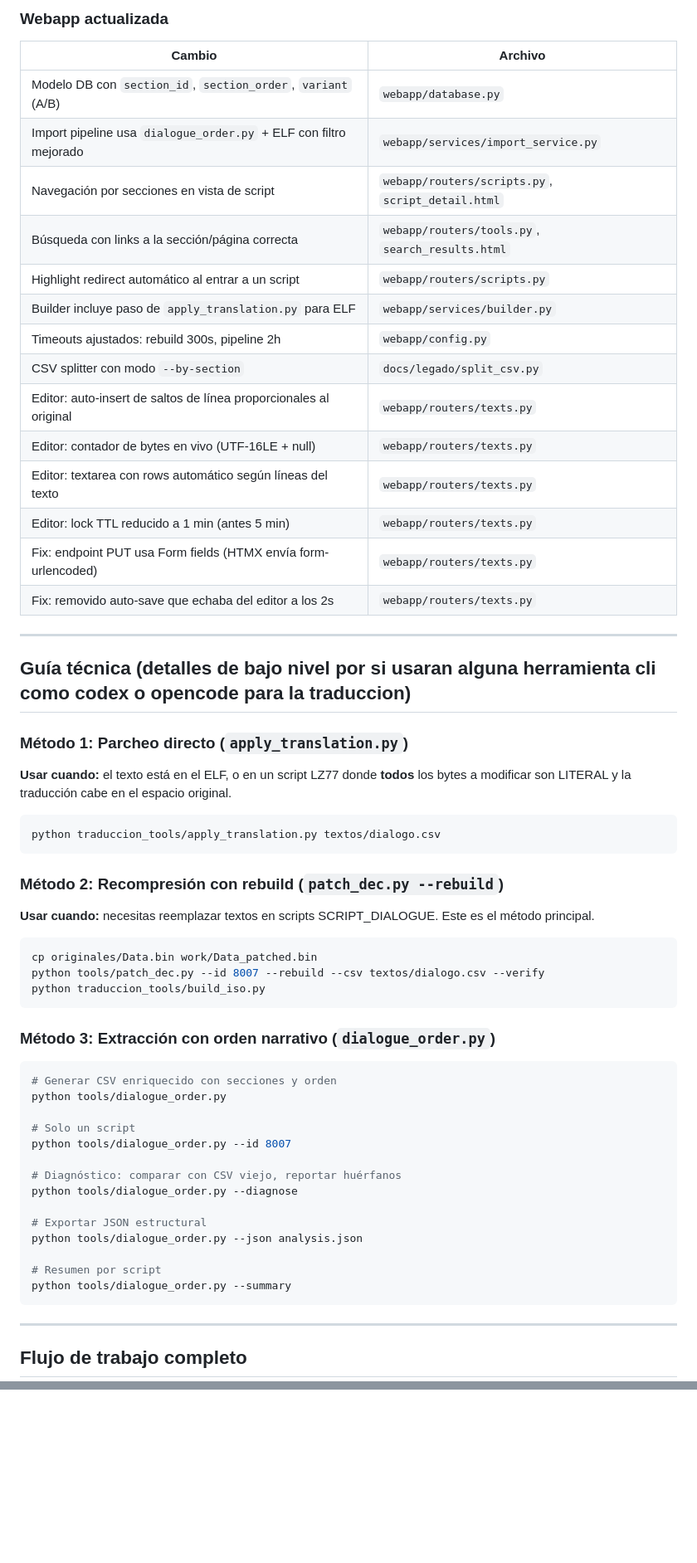
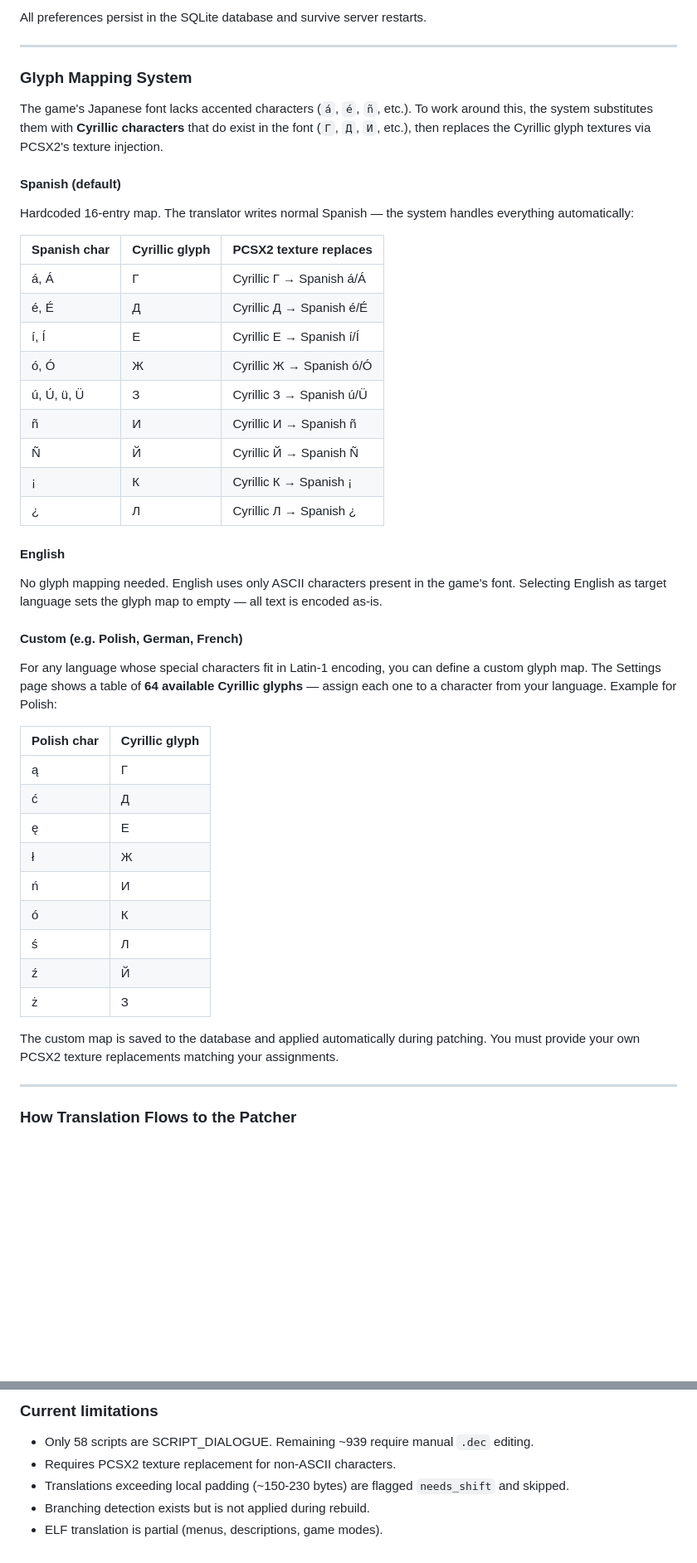
Before and after one commit to Saya-ya/StrawTraduccion, a Markdown page: README.md, 2 parts joined by grey strips. Shown at 83% size. GitHub-like rendering; blank space fills up the shorter version.

Commit message:
Add new instructions in the readme

````diff
--- a/README.md
+++ b/README.md
@@ -125,64 +42,50 @@ Copia `Replacement/adcbf16a55dddc9c-aafc910d2a31cd93-00002214.png` a la carpeta
-### Webapp actualizada
-
-| Cambio | Archivo |
-|---|---|
-| Modelo DB con `section_id`, `section_order`, `variant` (A/B) | `webapp/database.py` |
-| Import pipeline usa `dialogue_order.py` + ELF con filtro mejorado | `webapp/services/import_service.py` |
-| Navegación por secciones en vista de script | `webapp/routers/scripts.py`, `script_detail.html` |
-| Búsqueda con links a la sección/página correcta | `webapp/routers/tools.py`, `search_results.html` |
-| Highlight redirect automático al entrar a un script | `webapp/routers/scripts.py` |
-| Builder incluye paso de `apply_translation.py` para ELF | `webapp/services/builder.py` |
-| Timeouts ajustados: rebuild 300s, pipeline 2h | `webapp/config.py` |
-| CSV splitter con modo `--by-section` | `docs/legado/split_csv.py` |
-| Editor: auto-insert de saltos de línea proporcionales al original | `webapp/routers/texts.py` |
-| Editor: contador de bytes en vivo (UTF-16LE + null) | `webapp/routers/texts.py` |
-| Editor: textarea con rows automático según líneas del texto | `webapp/routers/texts.py` |
-| Editor: lock TTL reducido a 1 min (antes 5 min) | `webapp/routers/texts.py` |
-| Fix: endpoint PUT usa Form fields (HTMX envía form-urlencoded) | `webapp/routers/texts.py` |
-| Fix: removido auto-save que echaba del editor a los 2s | `webapp/routers/texts.py` |
+All preferences persist in the SQLite database and survive server restarts.
 
 ---
 
-## Guía técnica (detalles de bajo nivel por si usaran alguna herramienta cli como codex o opencode para la traduccion)
+### Glyph Mapping System
 
-### Método 1: Parcheo directo (`apply_translation.py`)
+The game's Japanese font lacks accented characters (`á`, `é`, `ñ`, etc.). To work around this, the system substitutes them with **Cyrillic characters** that do exist in the font (`Г`, `Д`, `И`, etc.), then replaces the Cyrillic glyph textures via PCSX2's texture injection.
 
-**Usar cuando:** el texto está en el ELF, o en un script LZ77 donde **todos** los bytes a modificar son LITERAL y la traducción cabe en el espacio original.
+#### Spanish (default)
 
-```bash
-python traduccion_tools/apply_translation.py textos/dialogo.csv
-```
+Hardcoded 16-entry map. The translator writes normal Spanish — the system handles everything automatically:
 
-### Método 2: Recompresión con rebuild (`patch_dec.py --rebuild`)
+| Spanish char | Cyrillic glyph | PCSX2 texture replaces |
+|---|---|---|
+| á, Á | Г | Cyrillic Г → Spanish á/Á |
+| é, É | Д | Cyrillic Д → Spanish é/É |
+| í, Í | Е | Cyrillic Е → Spanish í/Í |
+| ó, Ó | Ж | Cyrillic Ж → Spanish ó/Ó |
+| ú, Ú, ü, Ü | З | Cyrillic З → Spanish ú/Ü |
+| ñ | И | Cyrillic И → Spanish ñ |
+| Ñ | Й | Cyrillic Й → Spanish Ñ |
+| ¡ | К | Cyrillic К → Spanish ¡ |
+| ¿ | Л | Cyrillic Л → Spanish ¿ |
 
-**Usar cuando:** necesitas reemplazar textos en scripts SCRIPT_DIALOGUE. Este es el método principal.
+#### English
 
-```bash
-cp originales/Data.bin work/Data_patched.bin
-python tools/patch_dec.py --id 8007 --rebuild --csv textos/dialogo.csv --verify
-python traduccion_tools/build_iso.py
-```
+No glyph mapping needed. English uses only ASCII characters present in the game's font. Selecting English as target language sets the glyph map to empty — all text is encoded as-is.
 
-### Método 3: Extracción con orden narrativo (`dialogue_order.py`)
+#### Custom (e.g. Polish, German, French)
 
-```bash
-# Generar CSV enriquecido con secciones y orden
-python tools/dialogue_order.py
+For any language whose special characters fit in Latin-1 encoding, you can define a custom glyph map. The Settings page shows a table of **64 available Cyrillic glyphs** — assign each one to a character from your language. Example for Polish:
 
-# Solo un script
-python tools/dialogue_order.py --id 8007
+| Polish char | Cyrillic glyph |
+|---|---|
+| ą | Г |
+| ć | Д |
+| ę | Е |
+| ł | Ж |
+| ń | И |
+| ó | К |
+| ś | Л |
+| ź | Й |
+| ż | З |
 
-# Diagnóstico: comparar con CSV viejo, reportar huérfanos
-python tools/dialogue_order.py --diagnose
-
-# Exportar JSON estructural
-python tools/dialogue_order.py --json analysis.json
-
-# Resumen por script
-python tools/dialogue_order.py --summary
-```
+The custom map is saved to the database and applied automatically during patching. You must provide your own PCSX2 texture replacements matching your assignments.
 
 ---
 
-## Flujo de trabajo completo
+### How Translation Flows to the Patcher
 
@@ -350,0 +299,6 @@ El PS2 nativo inicializa la ventana LZ77 con `0x00` en sus 4096 bytes. El decomp
+### Current limitations
+- Only 58 scripts are SCRIPT_DIALOGUE. Remaining ~939 require manual `.dec` editing.
+- Requires PCSX2 texture replacement for non-ASCII characters.
+- Translations exceeding local padding (~150-230 bytes) are flagged `needs_shift` and skipped.
+- Branching detection exists but is not applied during rebuild.
+- ELF translation is partial (menus, descriptions, game modes).
````
Also changed, not shown: other parts of README.md (+205 -243 lines).
